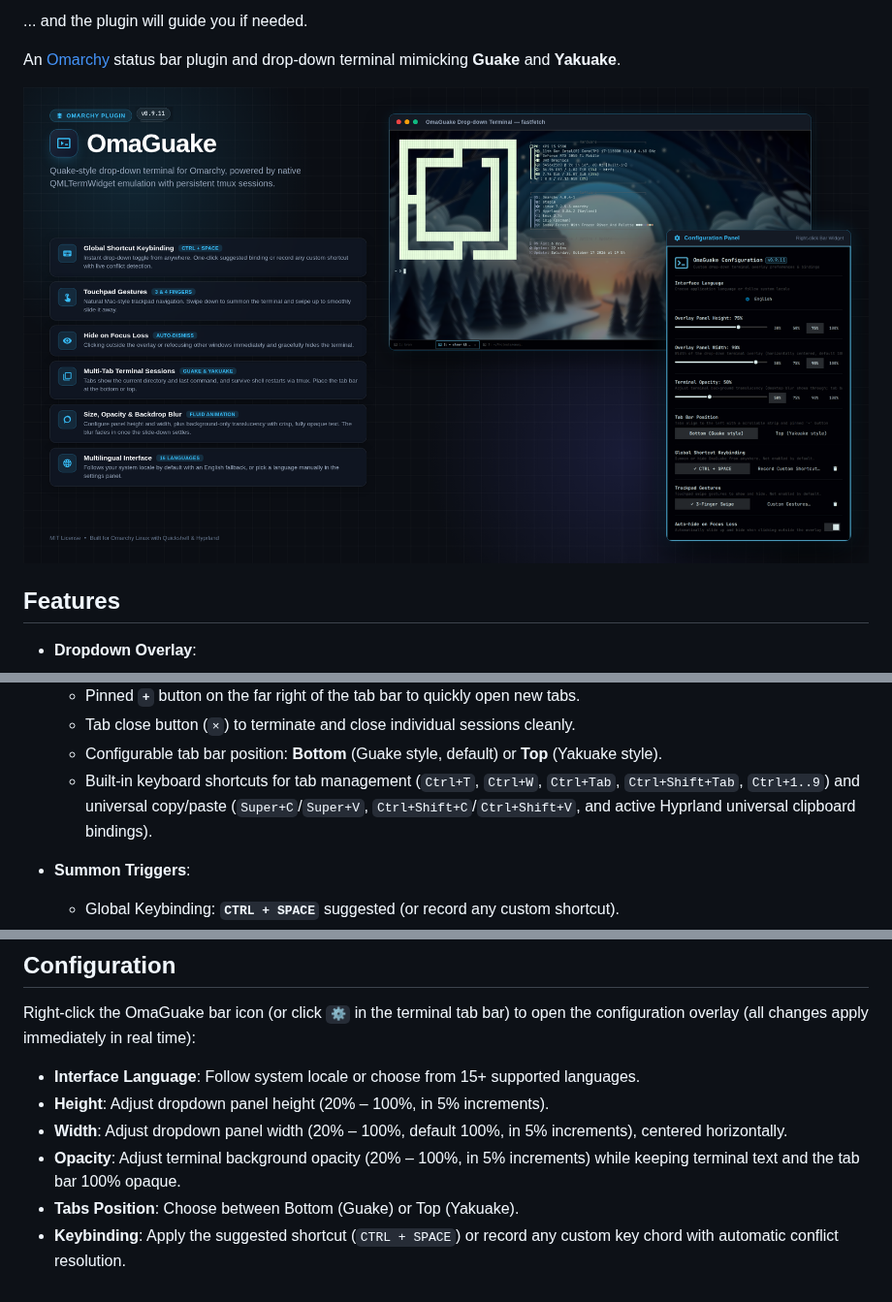
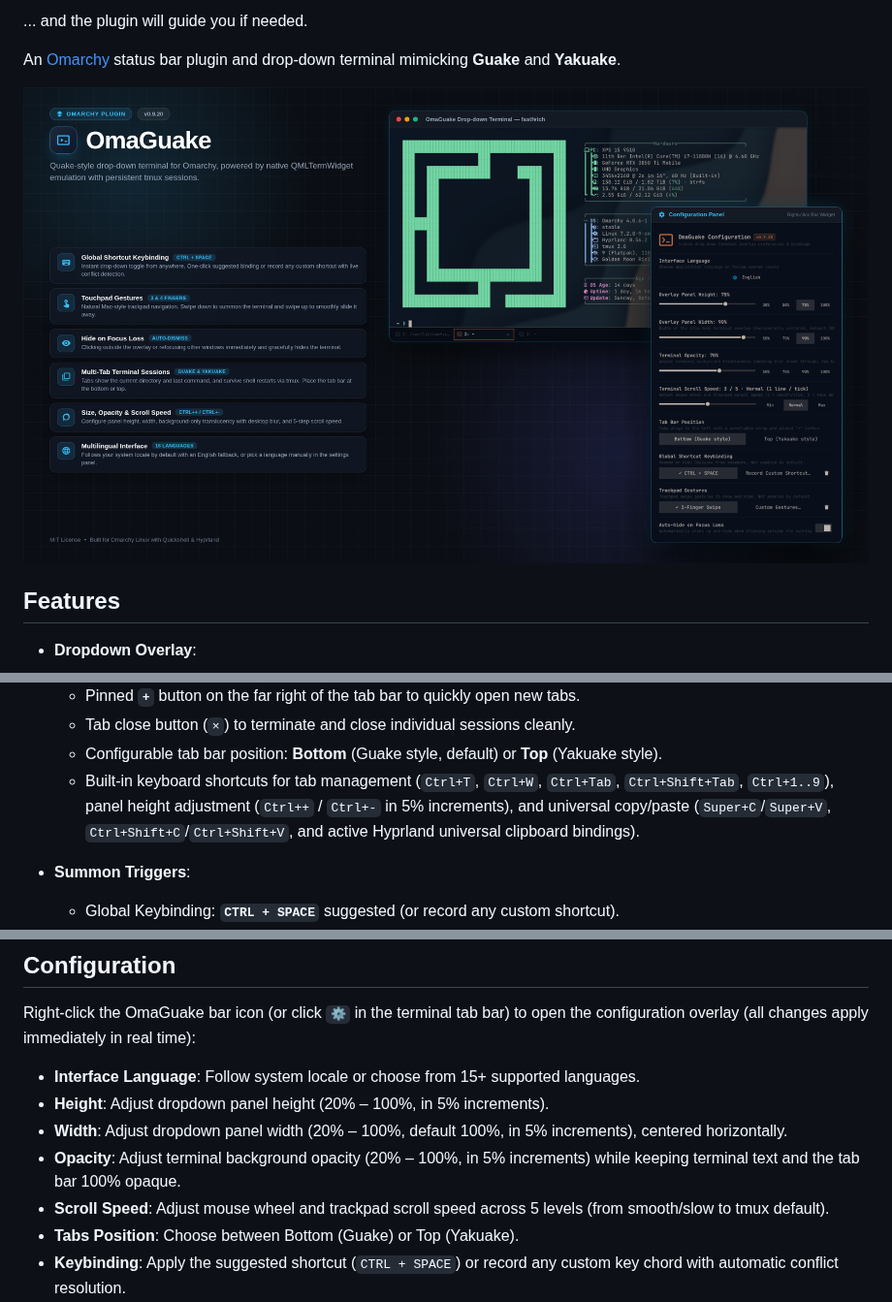
Before and after one commit to bramvanoploo/omaguake, a Markdown page: README.md, 3 parts joined by grey strips. Shown at 97% size. GitHub-like rendering; pictures changed too: preview.png.

Commit message:
release: v0.9.20 - configurable scroll speed, Ctrl++/Ctrl+- height shortcuts, and settings transition fix

```diff
--- a/README.md
+++ b/README.md
@@ -33,7 +33,7 @@ An [Omarchy](https://omarchy.org) status bar plugin and drop-down terminal mimic
   - Pinned **`+`** button on the far right of the tab bar to quickly open new tabs.
   - Tab close button (`×`) to terminate and close individual sessions cleanly.
   - Configurable tab bar position: **Bottom** (Guake style, default) or **Top** (Yakuake style).
-  - Built-in keyboard shortcuts for tab management (`Ctrl+T`, `Ctrl+W`, `Ctrl+Tab`, `Ctrl+Shift+Tab`, `Ctrl+1..9`) and universal copy/paste (`Super+C`/`Super+V`, `Ctrl+Shift+C`/`Ctrl+Shift+V`, and active Hyprland universal clipboard bindings).
+  - Built-in keyboard shortcuts for tab management (`Ctrl+T`, `Ctrl+W`, `Ctrl+Tab`, `Ctrl+Shift+Tab`, `Ctrl+1..9`), panel height adjustment (`Ctrl++` / `Ctrl+-` in 5% increments), and universal copy/paste (`Super+C`/`Super+V`, `Ctrl+Shift+C`/`Ctrl+Shift+V`, and active Hyprland universal clipboard bindings).
 
 - **Summon Triggers**:
   - Global Keybinding: **`CTRL + SPACE`** suggested (or record any custom shortcut).
@@ -84,6 +84,7 @@ Right-click the OmaGuake bar icon (or click `⚙` in the terminal tab bar) to op
 - **Height**: Adjust dropdown panel height (20% – 100%, in 5% increments).
 - **Width**: Adjust dropdown panel width (20% – 100%, default 100%, in 5% increments), centered horizontally.
 - **Opacity**: Adjust terminal background opacity (20% – 100%, in 5% increments) while keeping terminal text and the tab bar 100% opaque.
+- **Scroll Speed**: Adjust mouse wheel and trackpad scroll speed across 5 levels (from smooth/slow to tmux default).
 - **Tabs Position**: Choose between Bottom (Guake) or Top (Yakuake).
 - **Keybinding**: Apply the suggested shortcut (`CTRL + SPACE`) or record any custom key chord with automatic conflict resolution.
 - **Trackpad Gestures**: Configure 3-finger or 4-finger vertical swipe gestures with conflict checking.
```
Also changed, not shown: 9 other files.
